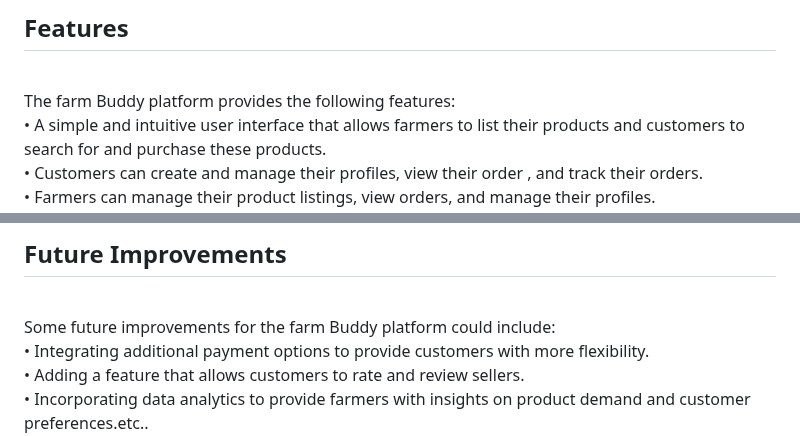
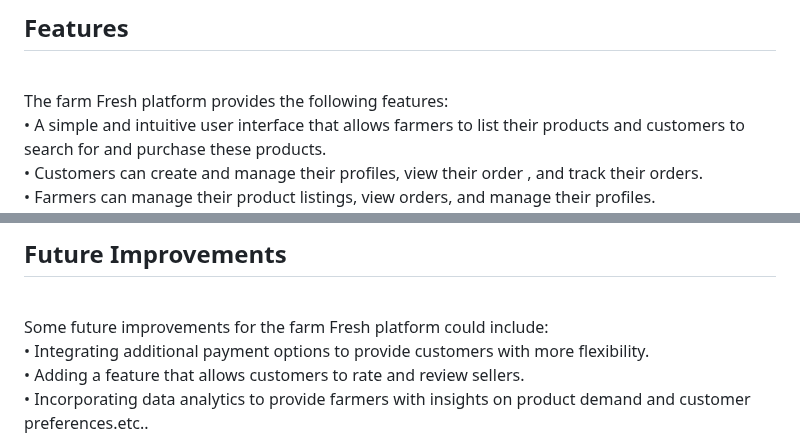
Before and after one commit to code-meet-2024/CSF-United-Farm-Fresh, a Markdown page: README.md, 2 parts joined by grey strips. GitHub-like rendering.

```diff
--- a/README.md
+++ b/README.md
@@ -26,7 +26,7 @@ The chatbot is designed to assist customers in finding answers to Frequently Ask
 •	GeeksforGeeks<br>
 
 <h2>Features</h2><br>
-The farm Buddy platform provides the following features:<br>
+The farm Fresh platform provides the following features:<br>
 •	A simple and intuitive user interface that allows farmers to list their products and customers to search for and purchase these products.<br>
 •	Customers can create and manage their profiles, view their order , and track their orders.<br>
 •	Farmers can manage their product listings, view orders, and manage their profiles.<br>
@@ -41,7 +41,7 @@ The farm Buddy platform provides the following features:<br>
 6)Customers can contact farmers virtually through the video calling feature .<br>
 7)Rating will be done on overall average based upon their time of transport,quality of the product.<br>
 <h2>Future Improvements</h2><br>
-Some future improvements for the farm Buddy platform could include:<br>
+Some future improvements for the farm Fresh platform could include:<br>
 •	Integrating additional payment options to provide customers with more flexibility.<br>
 •	Adding a feature that allows customers to rate and review sellers.<br>
 •	Incorporating data analytics to provide farmers with insights on product demand and customer preferences.etc..<br>
```
Also changed, not shown: other parts of README.md (+1 -1 lines).
